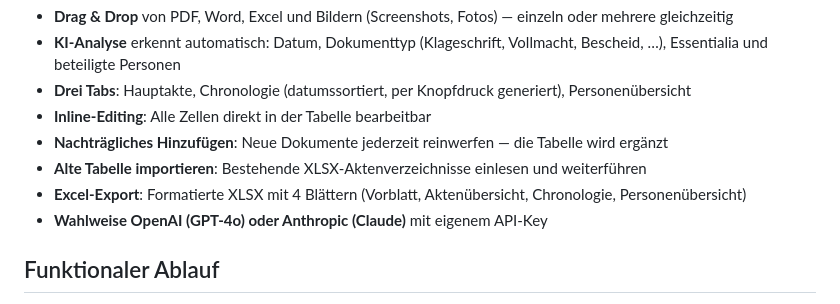
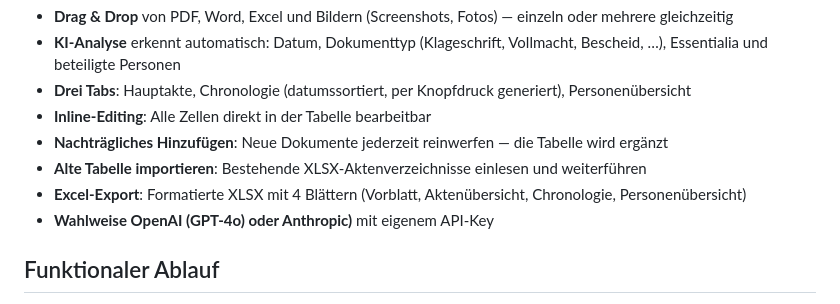
Before and after one commit to Klotzkette/aktenverzeichnis, a Markdown page: README.md, the part around the change. GitHub-like rendering.

Commit message:
Remove Claude mention from README

```diff
--- a/README.md
+++ b/README.md
@@ -11,7 +11,7 @@ Ein webbasiertes Tool für Kanzleien zur digitalen Aktenführung. Dokumente per
 - **Nachträgliches Hinzufügen**: Neue Dokumente jederzeit reinwerfen — die Tabelle wird ergänzt
 - **Alte Tabelle importieren**: Bestehende XLSX-Aktenverzeichnisse einlesen und weiterführen
 - **Excel-Export**: Formatierte XLSX mit 4 Blättern (Vorblatt, Aktenübersicht, Chronologie, Personenübersicht)
-- **Wahlweise OpenAI (GPT-4o) oder Anthropic (Claude)** mit eigenem API-Key
+- **Wahlweise OpenAI (GPT-4o) oder Anthropic)** mit eigenem API-Key
 
 ## Funktionaler Ablauf
 
```
